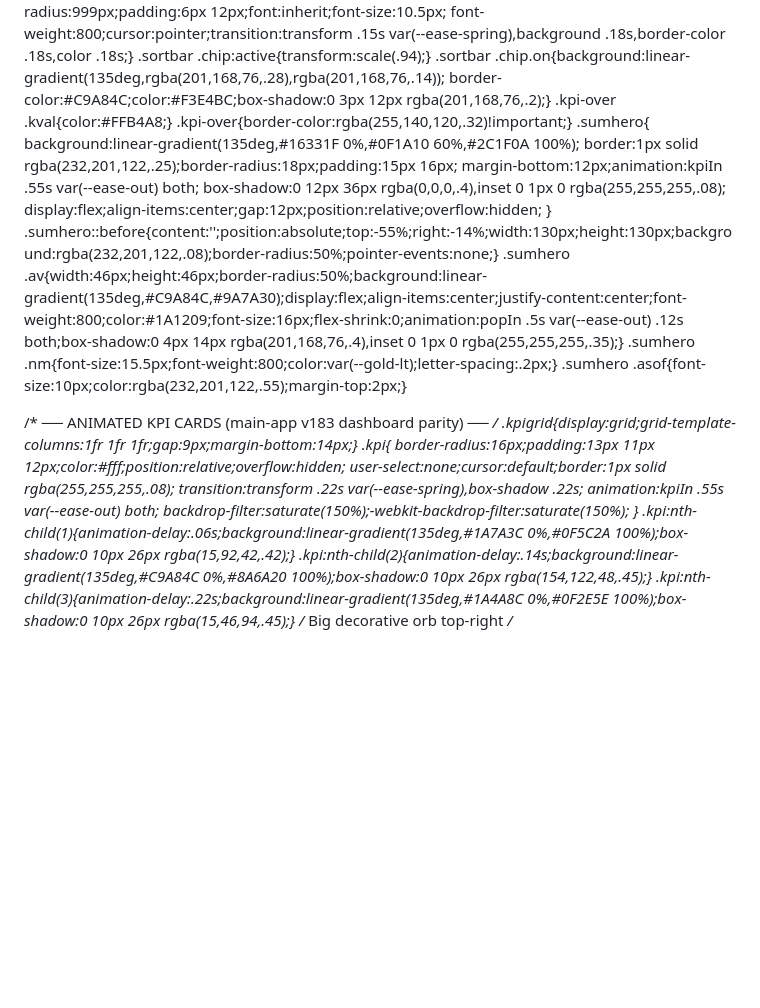
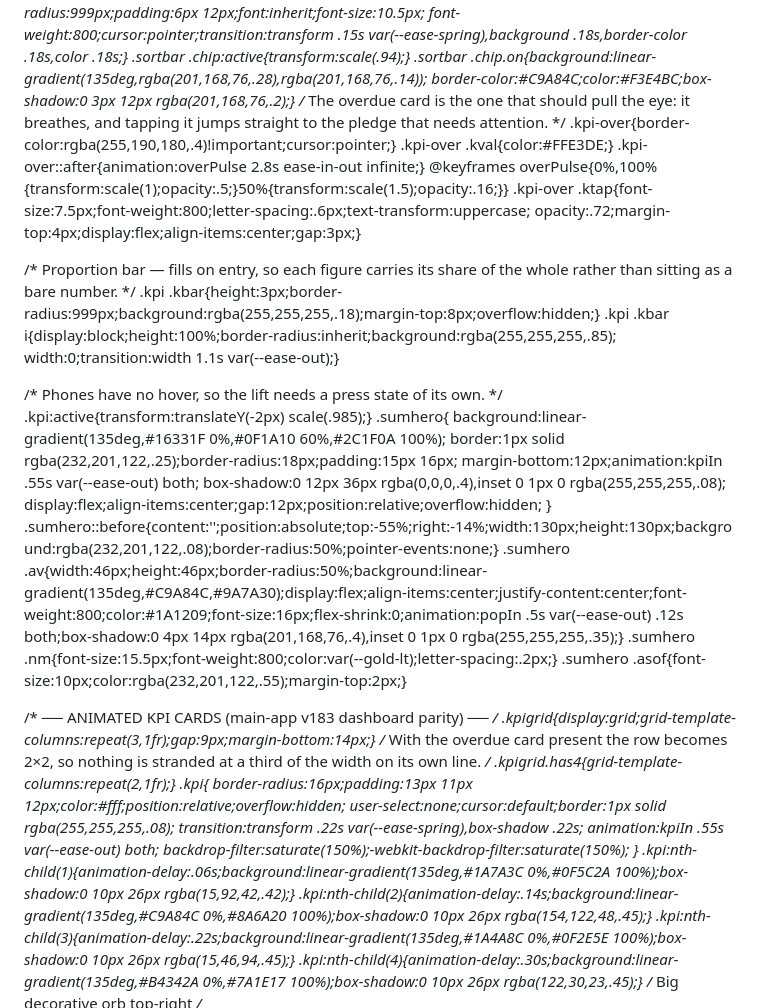
Before and after one commit to sivajibank/passbook, a Markdown page: README.md, the part around one of its changes. GitHub-like rendering; blank space fills up the shorter version.

```diff
--- a/README.md
+++ b/README.md
@@ -161,8 +161,23 @@
   .sortbar .chip:active{transform:scale(.94);}
   .sortbar .chip.on{background:linear-gradient(135deg,rgba(201,168,76,.28),rgba(201,168,76,.14));
     border-color:#C9A84C;color:#F3E4BC;box-shadow:0 3px 12px rgba(201,168,76,.2);}
-  .kpi-over .kval{color:#FFB4A8;}
-  .kpi-over{border-color:rgba(255,140,120,.32)!important;}
+  /* The overdue card is the one that should pull the eye: it breathes, and
+     tapping it jumps straight to the pledge that needs attention. */
+  .kpi-over{border-color:rgba(255,190,180,.4)!important;cursor:pointer;}
+  .kpi-over .kval{color:#FFE3DE;}
+  .kpi-over::after{animation:overPulse 2.8s ease-in-out infinite;}
+  @keyframes overPulse{0%,100%{transform:scale(1);opacity:.5;}50%{transform:scale(1.5);opacity:.16;}}
+  .kpi-over .ktap{font-size:7.5px;font-weight:800;letter-spacing:.6px;text-transform:uppercase;
+    opacity:.72;margin-top:4px;display:flex;align-items:center;gap:3px;}
+
+  /* Proportion bar — fills on entry, so each figure carries its share of the
+     whole rather than sitting as a bare number. */
+  .kpi .kbar{height:3px;border-radius:999px;background:rgba(255,255,255,.18);margin-top:8px;overflow:hidden;}
+  .kpi .kbar i{display:block;height:100%;border-radius:inherit;background:rgba(255,255,255,.85);
+    width:0;transition:width 1.1s var(--ease-out);}
+
+  /* Phones have no hover, so the lift needs a press state of its own. */
+  .kpi:active{transform:translateY(-2px) scale(.985);}
   .sumhero{
     background:linear-gradient(135deg,#16331F 0%,#0F1A10 60%,#2C1F0A 100%);
     border:1px solid rgba(232,201,122,.25);border-radius:18px;padding:15px 16px;
@@ -176,7 +191,10 @@
   .sumhero .asof{font-size:10px;color:rgba(232,201,122,.55);margin-top:2px;}
 
   /* ── ANIMATED KPI CARDS (main-app v183 dashboard parity) ── */
-  .kpigrid{display:grid;grid-template-columns:1fr 1fr 1fr;gap:9px;margin-bottom:14px;}
+  .kpigrid{display:grid;grid-template-columns:repeat(3,1fr);gap:9px;margin-bottom:14px;}
+  /* With the overdue card present the row becomes 2×2, so nothing is stranded
+     at a third of the width on its own line. */
+  .kpigrid.has4{grid-template-columns:repeat(2,1fr);}
   .kpi{
     border-radius:16px;padding:13px 11px 12px;color:#fff;position:relative;overflow:hidden;
     user-select:none;cursor:default;border:1px solid rgba(255,255,255,.08);
@@ -187,6 +205,7 @@
   .kpi:nth-child(1){animation-delay:.06s;background:linear-gradient(135deg,#1A7A3C 0%,#0F5C2A 100%);box-shadow:0 10px 26px rgba(15,92,42,.42);}
   .kpi:nth-child(2){animation-delay:.14s;background:linear-gradient(135deg,#C9A84C 0%,#8A6A20 100%);box-shadow:0 10px 26px rgba(154,122,48,.45);}
   .kpi:nth-child(3){animation-delay:.22s;background:linear-gradient(135deg,#1A4A8C 0%,#0F2E5E 100%);box-shadow:0 10px 26px rgba(15,46,94,.45);}
+  .kpi:nth-child(4){animation-delay:.30s;background:linear-gradient(135deg,#B4342A 0%,#7A1E17 100%);box-shadow:0 10px 26px rgba(122,30,23,.45);}
   /* Big decorative orb top-right */
   .kpi::before{content:'';position:absolute;top:-45%;right:-22%;width:92px;height:92px;background:rgba(255,255,255,.10);border-radius:50%;pointer-events:none;transition:transform .45s var(--ease-out);}
   /* Small orb bottom-left */
```
Also changed, not shown: other parts of README.md (+50 -7 lines).
